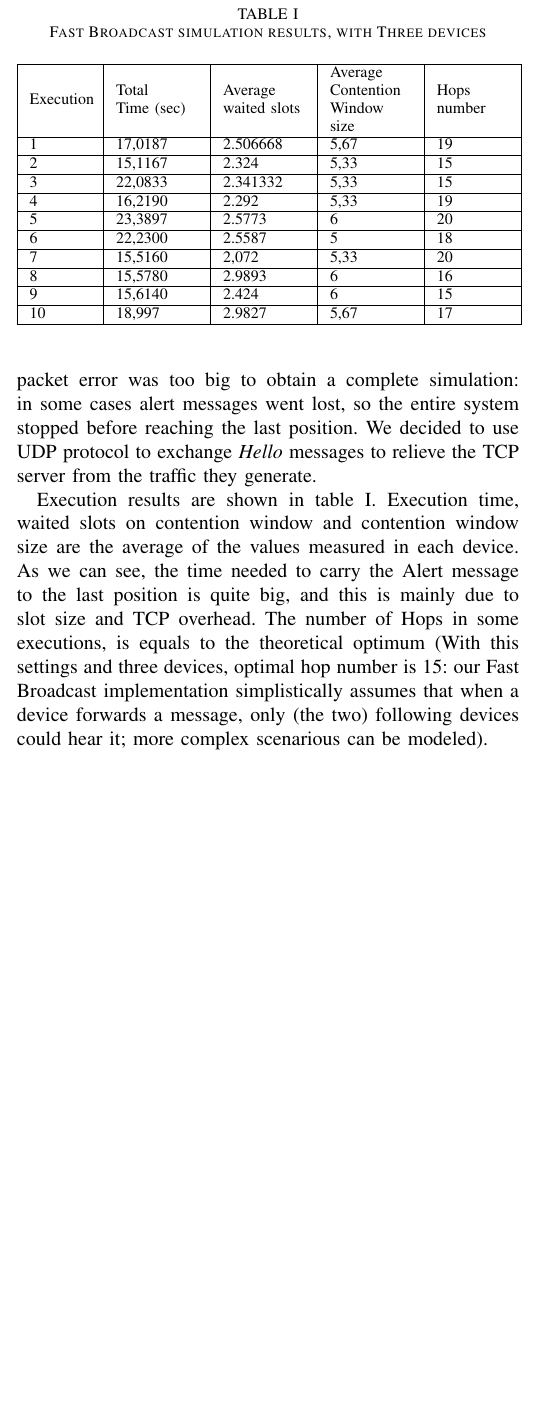
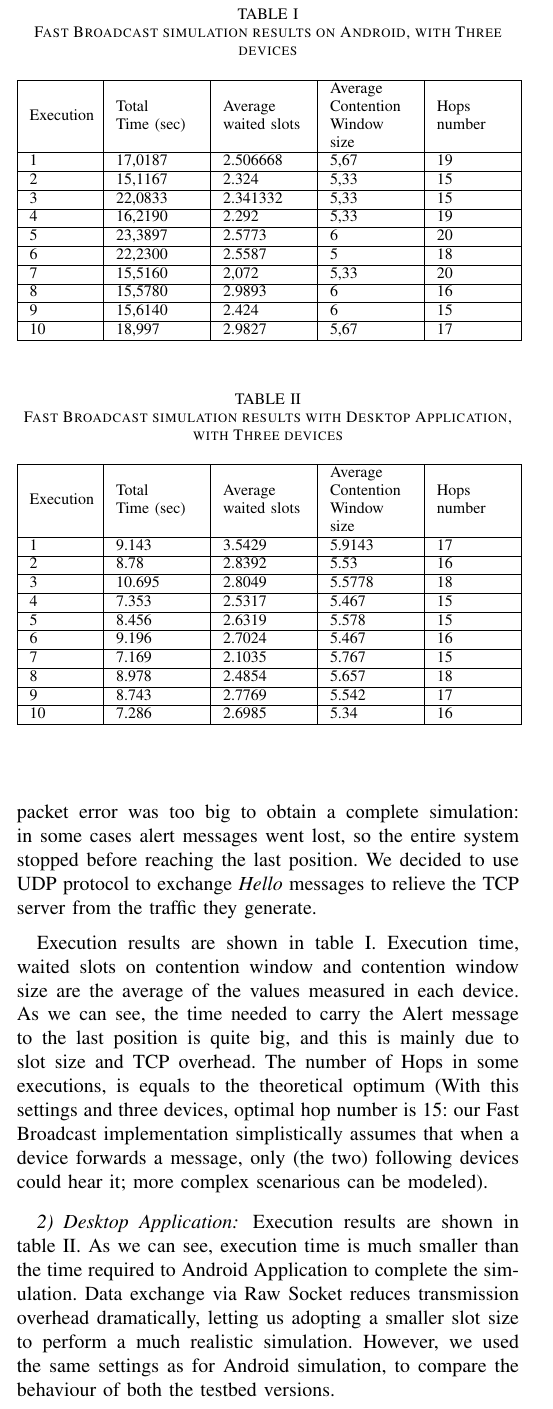
Before and after one commit to morambro/fastBroadcast, a LaTeX paper (relazione/report.tex, which reads relazione/chapters/experiment.tex): part of one column of page 4 of 5, cut so that both start at the same text, the shorter picture padded with empty space. Compiled offline with pdfLaTeX.

Commit message:
Modified report experiment and conlusions, and added a new message filtering for FastBroadcastService

```diff
--- a/relazione/chapters/experiment.tex
+++ b/relazione/chapters/experiment.tex
@@ -43,7 +43,7 @@ Execution results are shown in table \ref{tab:Android_res}. Execution time, wait
 %\renewcommand{\arraystretch}{1}
 % if using array.sty, it might be a good idea to tweak the value of
 %\extrarowheight as needed to properly center the text within the cells
-\caption{Fast Broadcast simulation results, with Three devices}
+\caption{Fast Broadcast simulation results on Android, with Three devices}
 \label{tab:Android_res}
 \centering
 % Some packages, such as MDW tools, offer better commands for making tables
@@ -52,35 +52,76 @@ Execution results are shown in table \ref{tab:Android_res}. Execution time, wait
 \hline
 Execution & Total \newline Time (sec) & Average waited slots & Average Contention Window size & Hops \newline number \\
 \hline
-%1 & 17,0187 & 626,667 & 5,67 & 19 \\ % 2.506668
-1 & 17,0187 & 2.506668 & 5,67 & 19 \\
+%1 & 17,0187 	& 626,667 	& 5,67 & 19 \\ % 2.506668
+1 & 17,0187		& 2.506668 	& 5,67 & 19 \\
 \hline
-%2 & 15,1167 & 581	  & 5,33 & 15 \\ % 2.324
-2 & 15,1167 & 2.324	  & 5,33 & 15 \\ %
+%2 & 15,1167 	& 581	  	& 5,33 & 15 \\ %
+2 & 15,1167 	& 2.324	  	& 5,33 & 15 \\ %
 \hline
-% 3 & 22,0833 & 585,333 & 5,33 & 15 \\
-3 & 22,0833 & 2.341332 & 5,33 & 15 \\
+% 3 & 22,0833	& 585,333 	& 5,33 & 15 \\
+3 & 22,0833 	& 2.341332 	& 5,33 & 15 \\
 \hline
-% 4 & 16,2190 & 573	  & 5,33 & 19 \\ % 2.292
-4 & 16,2190 & 2.292	  & 5,33 & 19 \\ %
+% 4 & 16,2190 	& 573	  	& 5,33 & 19 \\ % 2.292
+4 & 16,2190 	& 2.292	  	& 5,33 & 19 \\ %
 \hline
-% 5 & 23,3897 & 644,333 & 6	 & 20 \\ % 2.577332
-5 & 23,3897 & 2.5773 & 6	 & 20 \\ % 2.5773
+% 5 & 23,3897 	& 644,333 & 6	 & 20 \\ % 2.577332
+5 & 23,3897		& 2.5773 & 	6	 & 20 \\ % 2.5773
 \hline
-%6 & 22,2300 & 639,667 & 5	 & 18 \\ % 2.5587
-6 & 22,2300 & 2.5587 & 5	 & 18 \\ %
+%6 & 22,2300 	& 639,667 	& 5	 & 18 \\ % 2.5587
+6 & 22,2300 	& 2.5587 	& 5	 & 18 \\ %
 \hline
-% 7 & 15,5160 & 518	  & 5,33 & 20 \\ % 2.072
-7 & 15,5160 & 2,072	  & 5,33 & 20 \\ % 2.072
+% 7 & 15,5160 	& 518	  	& 5,33 & 20 \\ % 2.072
+7 & 15,5160 	& 2,072	  	& 5,33 & 20 \\ % 2.072
 \hline
-% 8 & 15,5780 & 747,333 & 6	 & 16 \\ % 2.989332
-8 & 15,5780 & 2.9893 & 6	 & 16 \\ % 2.989332
+% 8 & 15,5780 	& 747,333 	& 6	 & 16 \\ % 2.989332
+8 & 15,5780 	& 2.9893 	& 6	 & 16 \\ % 2.989332
 \hline
-% 9 & 15,6140 & 606     & 6	 & 15 \\ % 2.424
-9 & 15,6140 & 2.424     & 6	 & 15 \\ % 2.424
+% 9 & 15,6140 	& 606     	& 6	 & 15 \\ % 2.424
+9 & 15,6140 	& 2.424     & 6	 & 15 \\ % 2.424
 \hline
-%10 & 18,997 & 745,667 & 5,67 & 17 \\ % 2.982668
-10 & 18,997 & 2.9827 & 5,67 & 17 \\ % 2.982668
+%10 & 18,997 	& 745,667 	& 5,67 & 17 \\ % 2.982668
+10 & 18,997 	& 2.9827 	& 5,67 & 17 \\ % 2.982668
 \hline
 \end{tabular}
 \end{table}
+
+\subsubsection{Desktop Application}
+
+Execution results are shown in table \ref{tab:Desktop_res}. As we can see, execution time is much smaller than the time required to Android Application to complete the simulation. Data exchange via Raw Socket reduces transmission overhead dramatically, letting us  adopting a smaller slot size to perform a much realistic simulation. However, we used the same settings as for Android simulation, to compare the behaviour of both the testbed versions.
+
+\begin{table}
+% increase table row spacing, adjust to taste
+%\renewcommand{\arraystretch}{1}
+% if using array.sty, it might be a good idea to tweak the value of
+%\extrarowheight as needed to properly center the text within the cells
+\caption{Fast Broadcast simulation results with Desktop Application, with Three devices}
+\label{tab:Desktop_res}
+\centering
+% Some packages, such as MDW tools, offer better commands for making tables
+% than the plain LaTeX2e tabular which is used here.
+\begin{tabular}{|m{0.06\textwidth}|m{0.08\textwidth}|m{0.08\textwidth}|m{0.08\textwidth}|m{0.07\textwidth}|}
+\hline
+Execution & Total \newline Time (sec) & Average waited slots & Average Contention Window size & Hops \newline number \\
+\hline
+1 & 9.143	& 3.5429	& 5.9143 	& 17 \\
+\hline
+2 & 8.78	& 2.8392  	& 5.53 		& 16 \\
+\hline
+3 & 10.695 	& 2.8049	& 5.5778 	& 18 \\
+\hline
+4 & 7.353 	& 2.5317  	& 5.467 	& 15 \\
+\hline
+5 & 8.456	& 2.6319 	& 5.578		& 15 \\
+\hline
+6 & 9.196	& 2.7024 	& 5.467		& 16 \\
+\hline
+7 & 7.169	& 2.1035	& 5.767		& 15 \\
+\hline
+8 & 8.978	& 2.4854	& 5.657		& 18 \\
+\hline
+9 & 8.743	& 2.7769	& 5.542		& 17 \\
+\hline
+10 & 7.286	& 2.6985 	& 5.34 		& 16 \\
+\hline
+\end{tabular}
+\end{table}
```
Also changed, not shown: relazione/chapters/conclusions.tex (+1 -1 lines).
